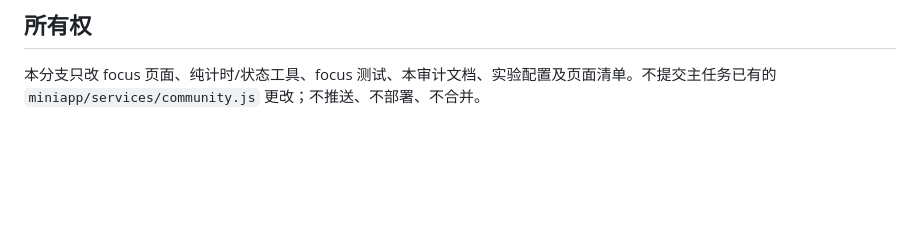
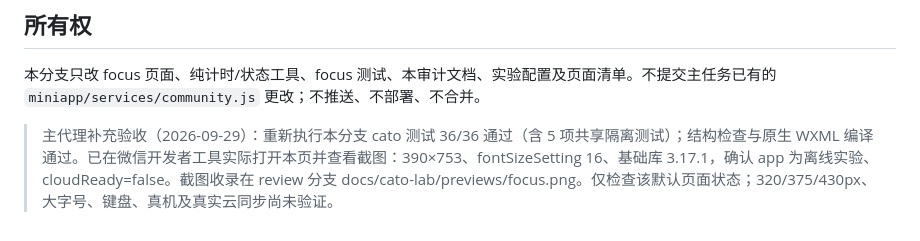
Before and after one commit to madaoigtheflash/cat-ai-service, a Markdown page: docs/cato-lab/REVIEW.md, the part around the change. Drawn GitHub-style; blank space fills up the shorter version.

Commit message:
test: record native simulator review and simplify experiment header

```diff
--- a/docs/cato-lab/REVIEW.md
+++ b/docs/cato-lab/REVIEW.md
@@ -55,3 +55,4 @@ node --check miniapp/config/cato-lab.js
 ## 所有权
 
 本分支只改 focus 页面、纯计时/状态工具、focus 测试、本审计文档、实验配置及页面清单。不提交主任务已有的 `miniapp/services/community.js` 更改；不推送、不部署、不合并。
+> 主代理补充验收（2026-09-29）：重新执行本分支 cato 测试 36/36 通过（含 5 项共享隔离测试）；结构检查与原生 WXML 编译通过。已在微信开发者工具实际打开本页并查看截图：390×753、fontSizeSetting 16、基础库 3.17.1，确认 app 为离线实验、cloudReady=false。截图收录在 review 分支 docs/cato-lab/previews/focus.png。仅检查该默认页面状态；320/375/430px、大字号、键盘、真机及真实云同步尚未验证。
```
